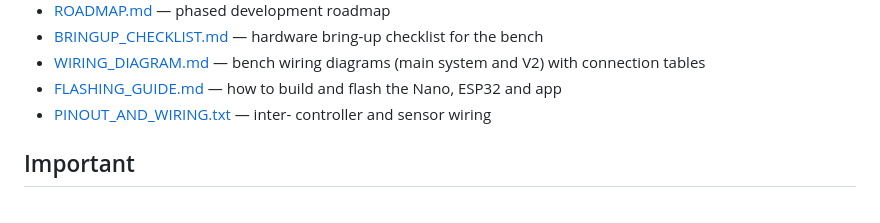
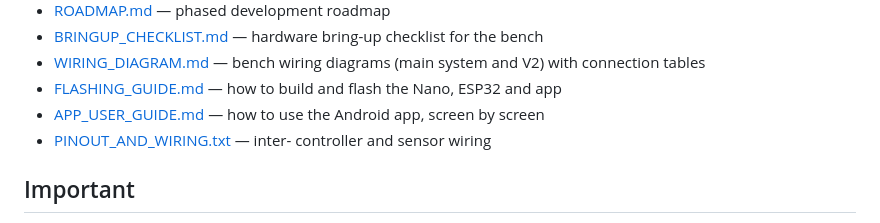
Before and after one commit to kalivoid2047/TIFF_TESTER_PRO_SD, a Markdown page: README.md, the part around the change. Drawn GitHub-style.

```diff
--- a/README.md
+++ b/README.md
@@ -82,6 +82,7 @@ Full project documentation lives in [`Documentation/`](Documentation/):
 - [BRINGUP_CHECKLIST.md](Documentation/BRINGUP_CHECKLIST.md) — hardware bring-up checklist for the bench
 - [WIRING_DIAGRAM.md](Documentation/WIRING_DIAGRAM.md) — bench wiring diagrams (main system and V2) with connection tables
 - [FLASHING_GUIDE.md](Documentation/FLASHING_GUIDE.md) — how to build and flash the Nano, ESP32 and app
+- [APP_USER_GUIDE.md](Documentation/APP_USER_GUIDE.md) — how to use the Android app, screen by screen
 - [PINOUT_AND_WIRING.txt](Documentation/PINOUT_AND_WIRING.txt) — inter-
   controller and sensor wiring
 
```
Also changed, not shown: Documentation/APP_USER_GUIDE.md (added, +322 -0 lines).
